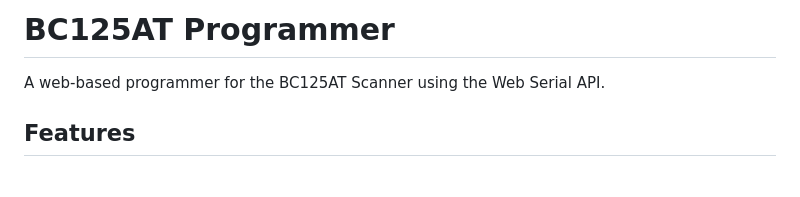
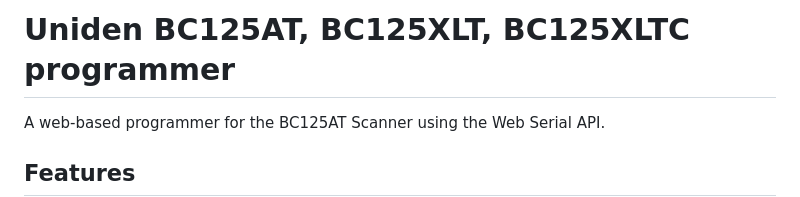
Before and after one commit to jamescarruthers/UnidenBC125-Programmer, a Markdown page: README.md, the part around the change. Rendered like a GitHub page; blank space fills up the shorter version.

Commit message:
Update project title in README.md

```diff
--- a/README.md
+++ b/README.md
@@ -1,4 +1,4 @@
-# BC125AT Programmer
+# Uniden BC125AT, BC125XLT, BC125XLTC programmer
 
 A web-based programmer for the BC125AT Scanner using the Web Serial API.
 
```
